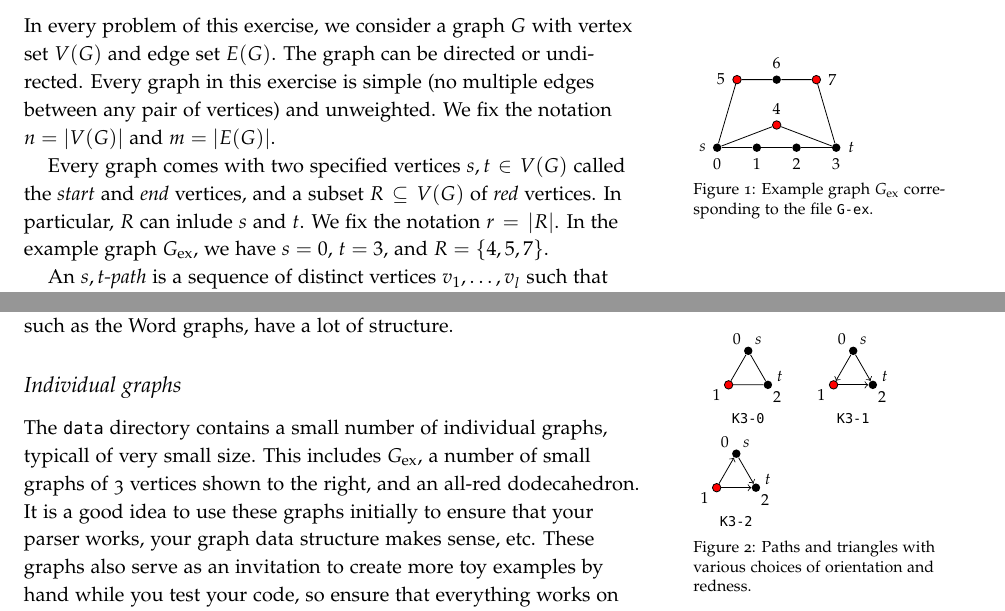
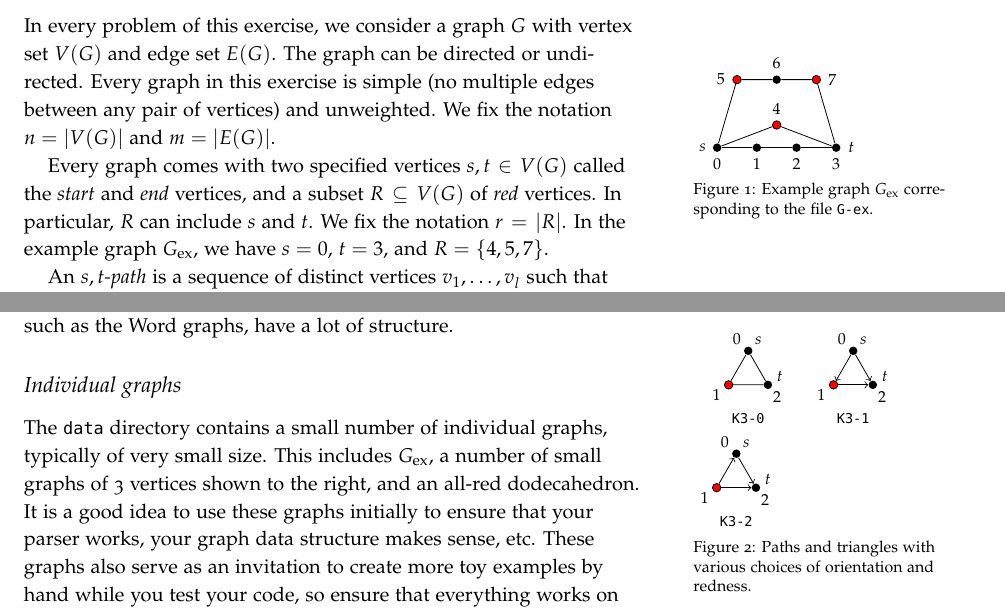
Before and after one commit to thorehusfeldt/algdes-labs, a LaTeX document (red-scare/doc/red-scare.tex): two parts of pages 1 and 4 of 6, joined at a grey line, cut so that both start at the same text. Compiled offline with pdfLaTeX.

Commit message:
Fixed typos in the assignment and report of red scare

```diff
--- a/red-scare/doc/red-scare.tex
+++ b/red-scare/doc/red-scare.tex
@@ -40,7 +40,7 @@ We fix the notation $n=|V(G)|$ and $m=|E(G)|$.
 \end{marginfigure}
 
 Every graph comes with two specified vertices $s,t\in V(G)$ called the \emph{start} and \emph{end} vertices, and a subset $R\subseteq V(G)$ of \emph{red} vertices.
-In particular, $R$ can inlude $s$ and $t$.
+In particular, $R$ can include $s$ and $t$.
 We fix the notation $r= |R|$.
 In the example graph $G_{\text{ex}}$, we have $s=0$, $t=3$, and $R=\{4,5,7\}$.
 
@@ -202,7 +202,7 @@ Others, such as the Word graphs, have a lot of structure.
  \caption{Paths and triangles with various choices of orientation and redness.}
  \end{marginfigure}
 
- The {\tt data} directory contains a small number of individual graphs, typicall of very small size.
+ The {\tt data} directory contains a small number of individual graphs, typically of very small size.
  This includes $G_{\text{ex}}$, a number of small graphs of 3 vertices shown to the right, and an all-red dodecahedron.
  It is a good idea to use these graphs initially to ensure that your parser works, your graph data structure makes sense, etc.
 These graphs also serve as an invitation to create more toy examples by hand while you test your code, so ensure that everything works on very small graphs.
```
Also changed, not shown: red-scare/doc/report.tex (+1 -1 lines), red-scare/doc/red-scare.pdf, red-scare/doc/report.pdf.
